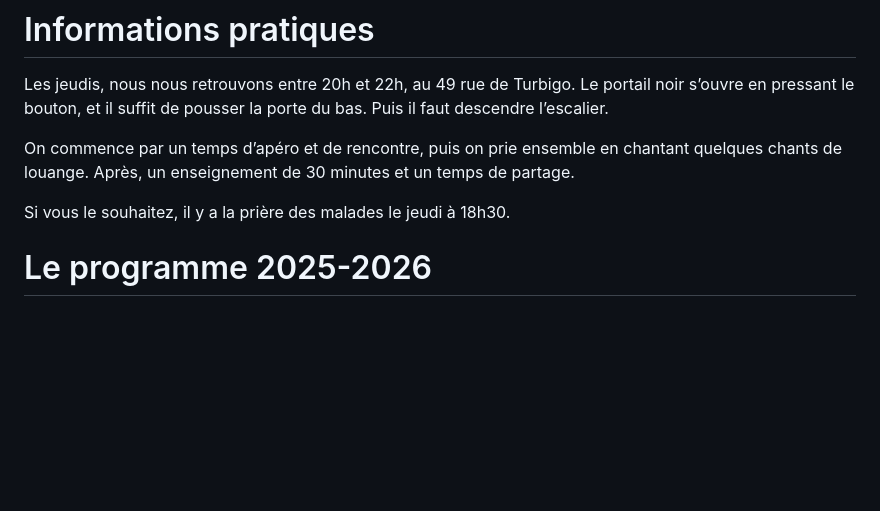
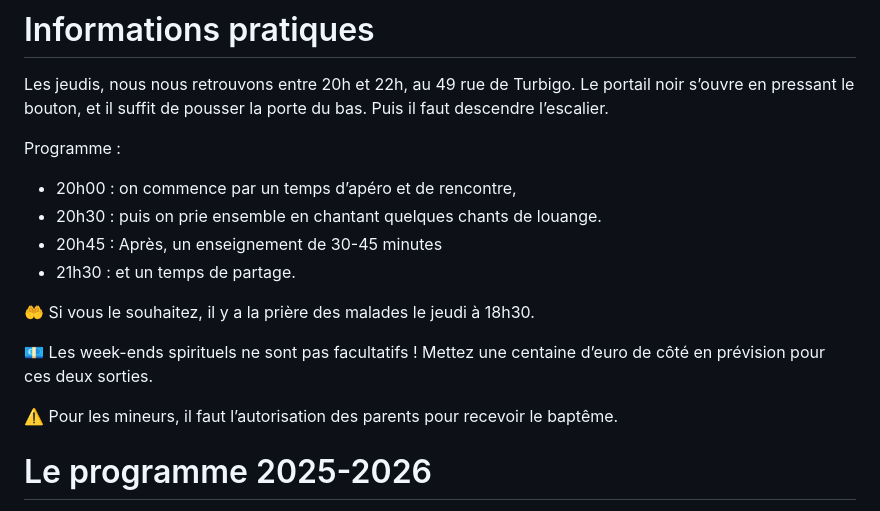
Before and after one commit to catechumenat/catechumenat, a Markdown page: content/about.md, the part around the change. Rendered like a GitHub page; blank space fills up the shorter version.

```diff
--- a/content/about.md
+++ b/content/about.md
@@ -8,9 +8,17 @@ const eleventyNavigation = {
 # Informations pratiques
 Les jeudis, nous nous retrouvons entre 20h et 22h, au 49 rue de Turbigo. Le portail noir s’ouvre en pressant le bouton, et il suffit de pousser la porte du bas. Puis il faut descendre l’escalier.
 
-On commence par un temps d’apéro et de rencontre, puis on prie ensemble en chantant quelques chants de louange. Après, un enseignement de 30 minutes et un temps de partage.
+Programme :
+- 20h00 : on commence par un temps d’apéro et de rencontre,
+- 20h30 : puis on prie ensemble en chantant quelques chants de louange.
+- 20h45 : Après, un enseignement de 30-45 minutes
+- 21h30 : et un temps de partage.
 
-Si vous le souhaitez, il y a la prière des malades le jeudi à 18h30.
+🤲 Si vous le souhaitez, il y a la prière des malades le jeudi à 18h30.
+
+💶 Les week-ends spirituels ne sont pas facultatifs ! Mettez une centaine d’euro de côté en prévision pour ces deux sorties.
+
+⚠️ Pour les mineurs, il faut l’autorisation des parents pour recevoir le baptême.
 
 # Le programme 2025-2026
 
```
